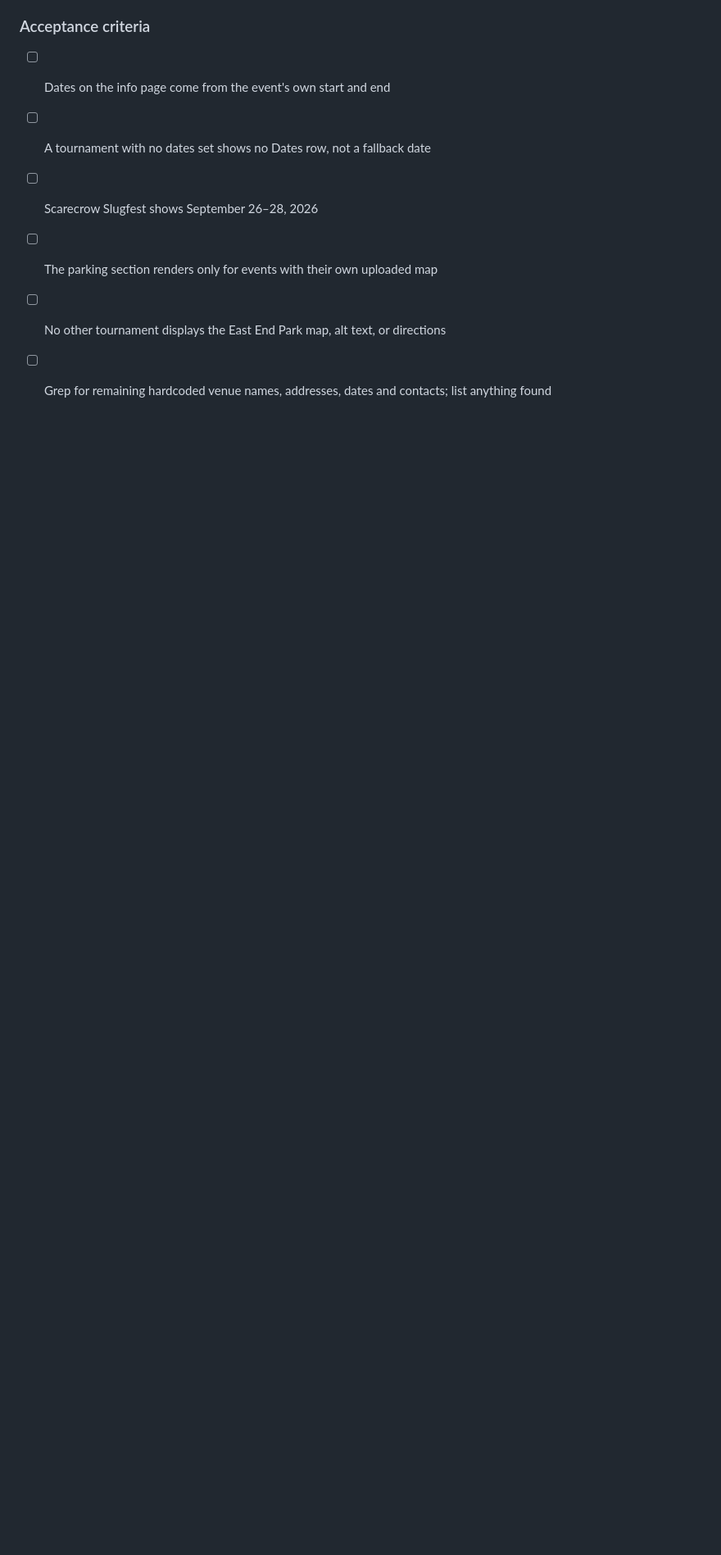
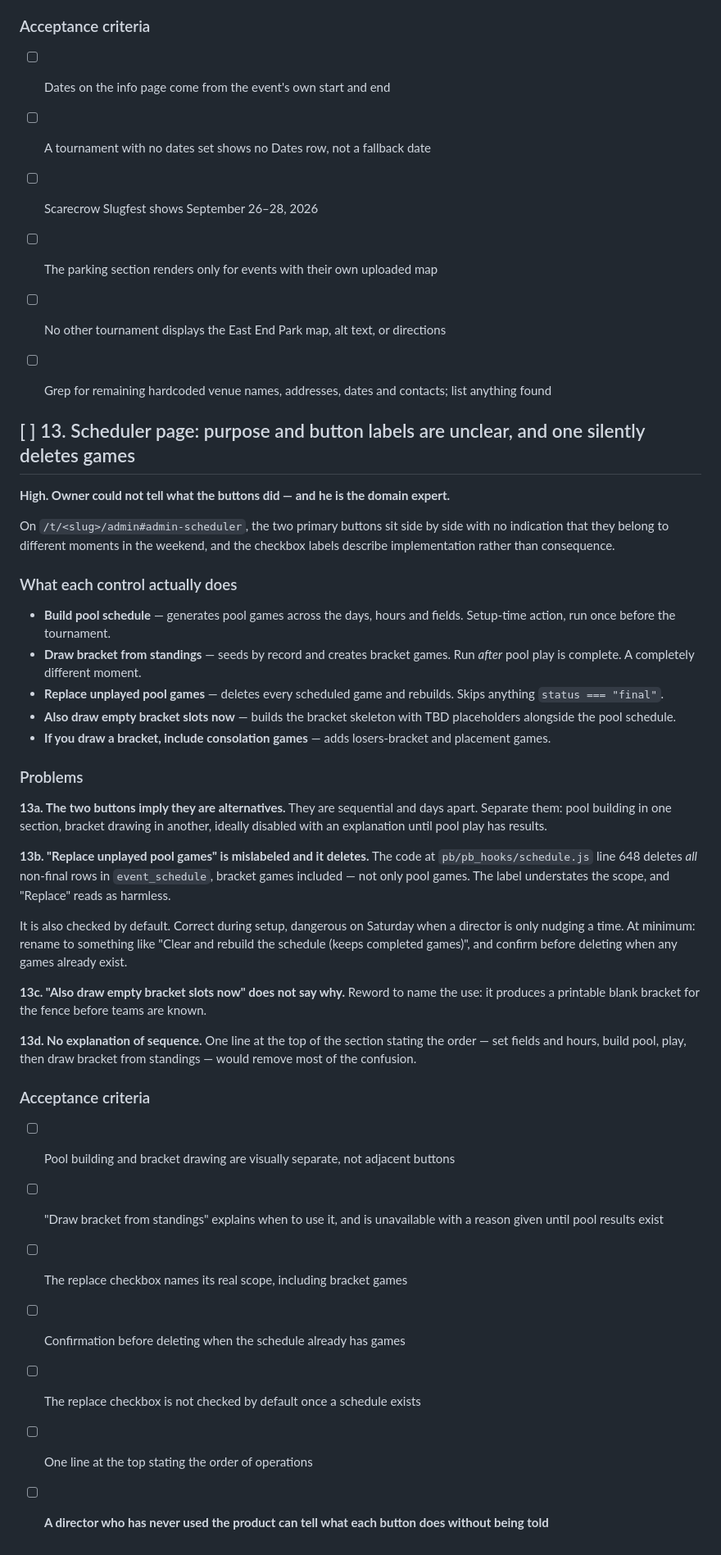
Before and after one commit to SJL20/Diamond_Tourney, a Markdown page: docs/BACKLOG.md, the part around the change. Shown at 82% size. GitHub-like rendering; blank space fills up the shorter version.

```diff
--- a/docs/BACKLOG.md
+++ b/docs/BACKLOG.md
@@ -542,3 +542,60 @@ event record.
 - [ ] No other tournament displays the East End Park map, alt text, or directions
 - [ ] Grep for remaining hardcoded venue names, addresses, dates and contacts;
       list anything found
+
+
+## [ ] 13. Scheduler page: purpose and button labels are unclear, and one silently deletes games
+
+**High. Owner could not tell what the buttons did — and he is the domain expert.**
+
+On `/t/<slug>/admin#admin-scheduler`, the two primary buttons sit side by side
+with no indication that they belong to different moments in the weekend, and the
+checkbox labels describe implementation rather than consequence.
+
+### What each control actually does
+
+- **Build pool schedule** — generates pool games across the days, hours and fields.
+  Setup-time action, run once before the tournament.
+- **Draw bracket from standings** — seeds by record and creates bracket games.
+  Run *after* pool play is complete. A completely different moment.
+- **Replace unplayed pool games** — deletes every scheduled game and rebuilds.
+  Skips anything `status === "final"`.
+- **Also draw empty bracket slots now** — builds the bracket skeleton with TBD
+  placeholders alongside the pool schedule.
+- **If you draw a bracket, include consolation games** — adds losers-bracket and
+  placement games.
+
+### Problems
+
+**13a. The two buttons imply they are alternatives.** They are sequential and
+days apart. Separate them: pool building in one section, bracket drawing in
+another, ideally disabled with an explanation until pool play has results.
+
+**13b. "Replace unplayed pool games" is mislabeled and it deletes.** The code at
+`pb/pb_hooks/schedule.js` line 648 deletes *all* non-final rows in
+`event_schedule`, bracket games included — not only pool games. The label
+understates the scope, and "Replace" reads as harmless.
+
+It is also checked by default. Correct during setup, dangerous on Saturday when a
+director is only nudging a time. At minimum: rename to something like "Clear and
+rebuild the schedule (keeps completed games)", and confirm before deleting when
+any games already exist.
+
+**13c. "Also draw empty bracket slots now" does not say why.** Reword to name the
+use: it produces a printable blank bracket for the fence before teams are known.
+
+**13d. No explanation of sequence.** One line at the top of the section stating
+the order — set fields and hours, build pool, play, then draw bracket from
+standings — would remove most of the confusion.
+
+### Acceptance criteria
+
+- [ ] Pool building and bracket drawing are visually separate, not adjacent buttons
+- [ ] "Draw bracket from standings" explains when to use it, and is unavailable
+      with a reason given until pool results exist
+- [ ] The replace checkbox names its real scope, including bracket games
+- [ ] Confirmation before deleting when the schedule already has games
+- [ ] The replace checkbox is not checked by default once a schedule exists
+- [ ] One line at the top stating the order of operations
+- [ ] **A director who has never used the product can tell what each button does
+      without being told**
```
